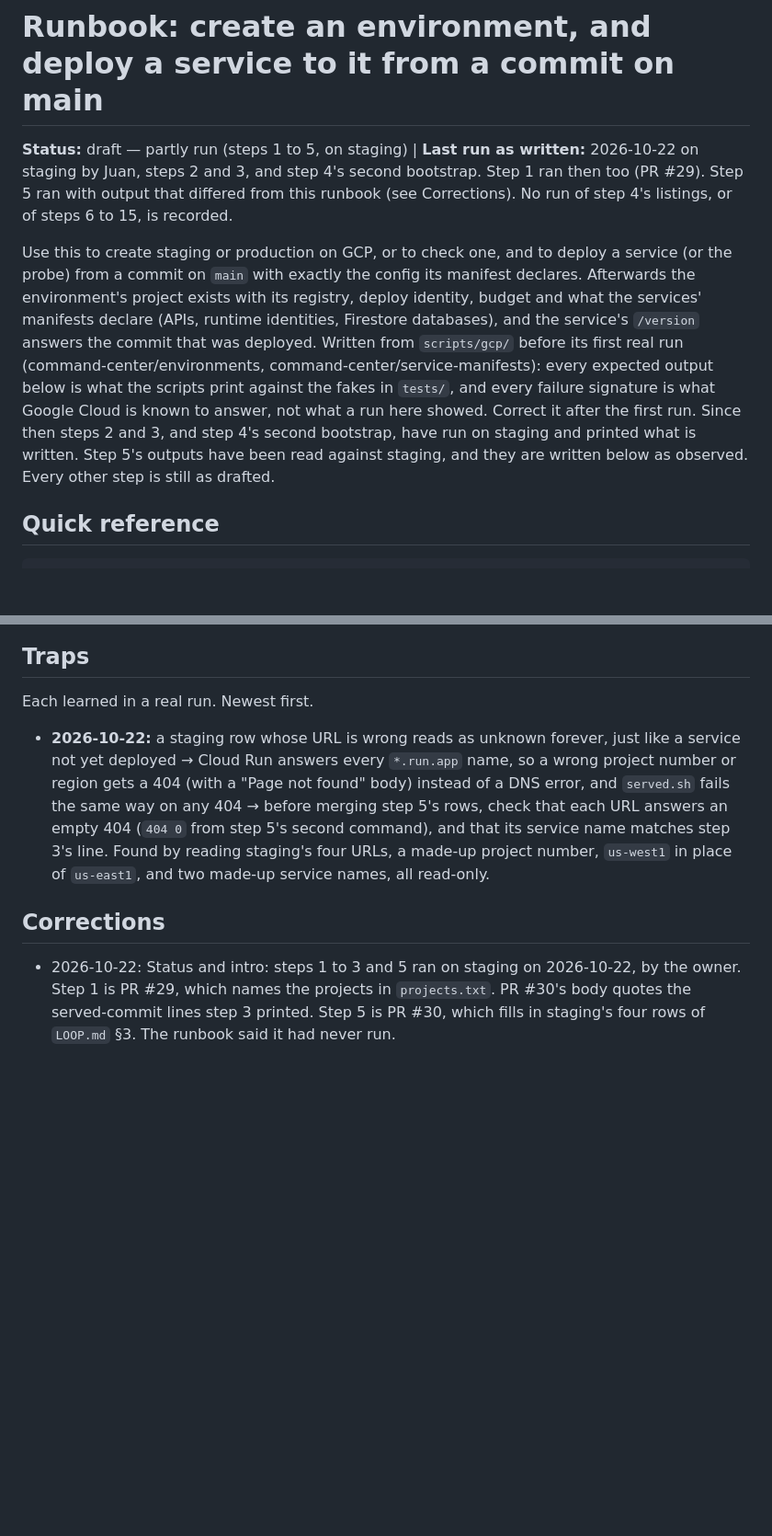
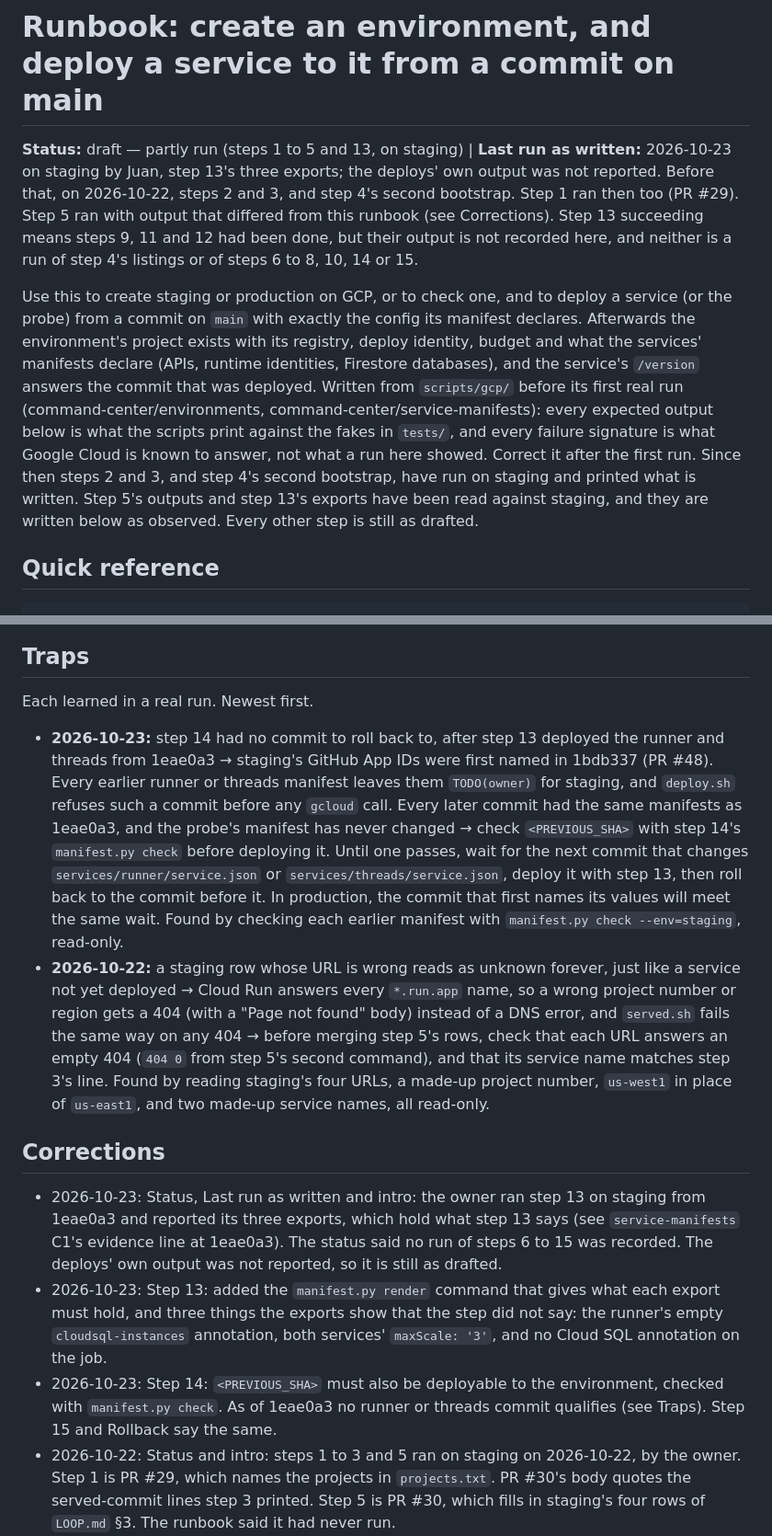
Before and after one commit to jugonzal/architect-loop, a Markdown page: docs/runbooks/deploy.md, 2 parts joined by grey strips. Shown at 92% size. Drawn GitHub-style; blank space fills up the shorter version.

```diff
--- a/docs/runbooks/deploy.md
+++ b/docs/runbooks/deploy.md
@@ -1,8 +1,10 @@
 # Runbook: create an environment, and deploy a service to it from a commit on main
 
-**Status:** draft — partly run (steps 1 to 5, on staging) | **Last run as written:** 2026-10-22 on staging by
-Juan, steps 2 and 3, and step 4's second bootstrap. Step 1 ran then too (PR #29). Step 5 ran with output that
-differed from this runbook (see Corrections). No run of step 4's listings, or of steps 6 to 15, is recorded.
+**Status:** draft — partly run (steps 1 to 5 and 13, on staging) | **Last run as written:** 2026-10-23 on
+staging by Juan, step 13's three exports; the deploys' own output was not reported. Before that, on 2026-10-22,
+steps 2 and 3, and step 4's second bootstrap. Step 1 ran then too (PR #29). Step 5 ran with output that differed
+from this runbook (see Corrections). Step 13 succeeding means steps 9, 11 and 12 had been done, but their output is
+not recorded here, and neither is a run of step 4's listings or of steps 6 to 8, 10, 14 or 15.
 
 Use this to create staging or production on GCP, or to check one, and to deploy a service (or the probe) from a
 commit on `main` with exactly the config its manifest declares. Afterwards the environment's project exists with its
@@ -11,8 +13,8 @@ databases), and the service's `/version` answers the commit that was deployed. W
 its first real run (command-center/environments, command-center/service-manifests): every expected output below is
 what the scripts print against the fakes in `tests/`, and every failure signature is what Google Cloud is known to
 answer, not what a run here showed. Correct it after the first run. Since then steps 2 and 3, and step 4's second
-bootstrap, have run on staging and printed what is written. Step 5's outputs have been read against staging, and
-they are written below as observed. Every other step is still as drafted.
+bootstrap, have run on staging and printed what is written. Step 5's outputs and step 13's exports have been read
+against staging, and they are written below as observed. Every other step is still as drafted.
 
 ## Quick reference
 
@@ -425,6 +451,14 @@ yet deployed.
 
 Each learned in a real run. Newest first.
 
+- **2026-10-23:** step 14 had no commit to roll back to, after step 13 deployed the runner and threads from
+  1eae0a3 → staging's GitHub App IDs were first named in 1bdb337 (PR #48). Every earlier runner or threads
+  manifest leaves them `TODO(owner)` for staging, and `deploy.sh` refuses such a commit before any `gcloud` call.
+  Every later commit had the same manifests as 1eae0a3, and the probe's manifest has never changed → check
+  `<PREVIOUS_SHA>` with step 14's `manifest.py check` before deploying it. Until one passes, wait for the next
+  commit that changes `services/runner/service.json` or `services/threads/service.json`, deploy it with step 13,
+  then roll back to the commit before it. In production, the commit that first names its values will meet the
+  same wait. Found by checking each earlier manifest with `manifest.py check --env=staging`, read-only.
 - **2026-10-22:** a staging row whose URL is wrong reads as unknown forever, just like a service not yet
   deployed → Cloud Run answers every `*.run.app` name, so a wrong project number or region gets a 404 (with a
   "Page not found" body) instead of a DNS error, and `served.sh` fails the same way on any 404 → before merging
@@ -434,6 +468,15 @@ Each learned in a real run. Newest first.
 
 ## Corrections
 
+- 2026-10-23: Status, Last run as written and intro: the owner ran step 13 on staging from 1eae0a3 and reported
+  its three exports, which hold what step 13 says (see `service-manifests` C1's evidence line at 1eae0a3). The
+  status said no run of steps 6 to 15 was recorded. The deploys' own output was not reported, so it is still as
+  drafted.
+- 2026-10-23: Step 13: added the `manifest.py render` command that gives what each export must hold, and three
+  things the exports show that the step did not say: the runner's empty `cloudsql-instances` annotation, both
+  services' `maxScale: '3'`, and no Cloud SQL annotation on the job.
+- 2026-10-23: Step 14: `<PREVIOUS_SHA>` must also be deployable to the environment, checked with `manifest.py
+  check`. As of 1eae0a3 no runner or threads commit qualifies (see Traps). Step 15 and Rollback say the same.
 - 2026-10-22: Status and intro: steps 1 to 3 and 5 ran on staging on 2026-10-22, by the owner. Step 1 is PR #29,
   which names the projects in `projects.txt`. PR #30's body quotes the served-commit lines step 3 printed. Step 5
   is PR #30, which fills in staging's four rows of `LOOP.md` §3. The runbook said it had never run.
```
Also changed, not shown: other parts of docs/runbooks/deploy.md (+28 -4 lines).
